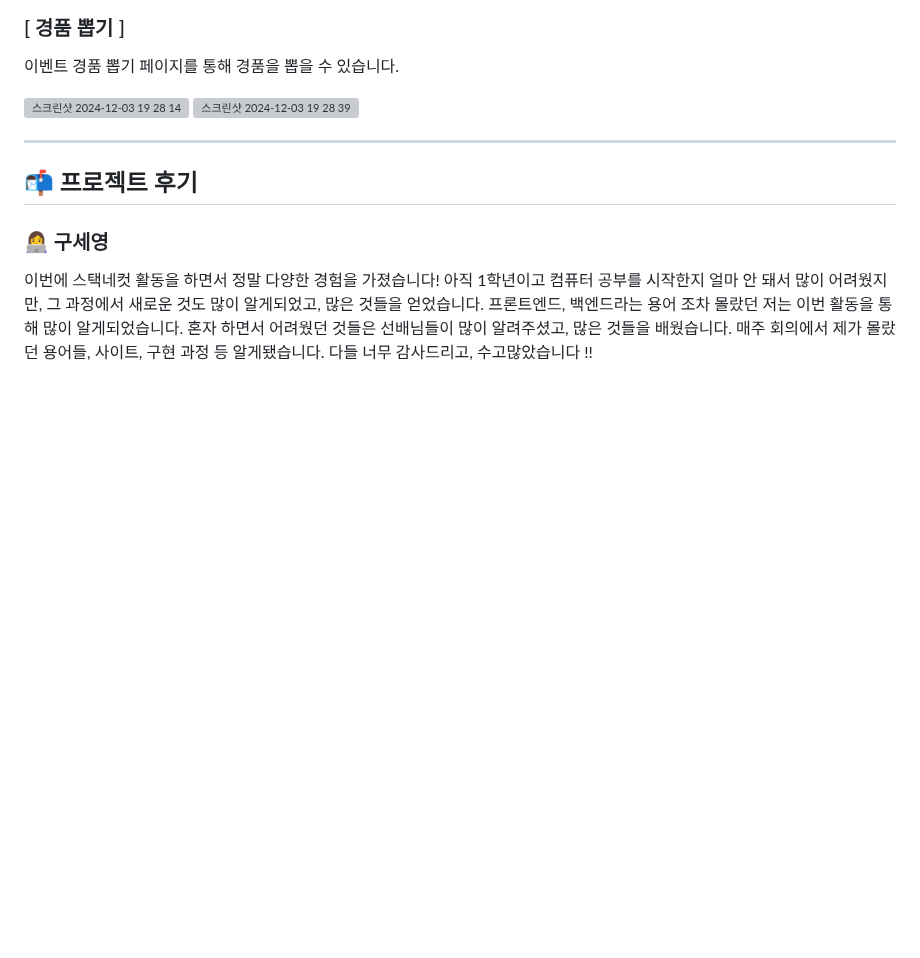
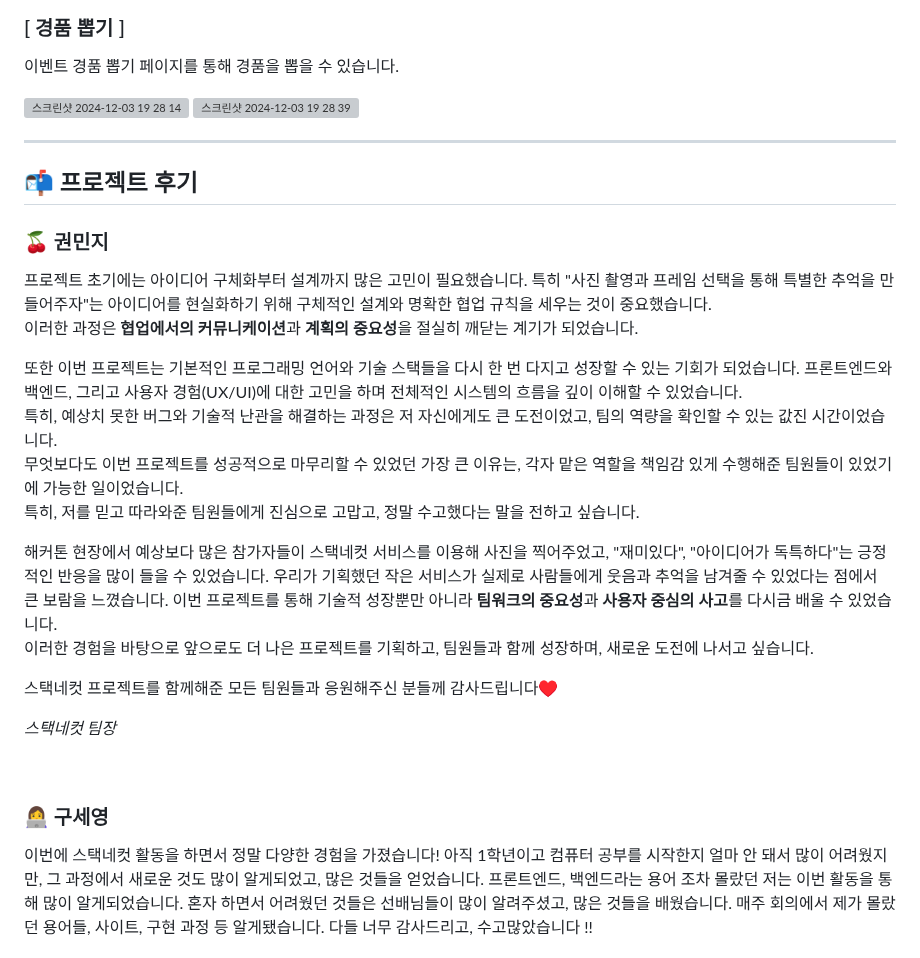
Before and after one commit to mjgwon24/stack-snapshot-back, a Markdown page: README.md, the part around one of its changes. GitHub-like rendering; blank space fills up the shorter version; grey boxes are pictures that could not be loaded.

```diff
--- a/README.md
+++ b/README.md
@@ -118,6 +118,25 @@ QR 코드를 생성하여 사진 다운로드 링크를 제공합니다.
 
 ## 📬 프로젝트 후기
 
+### 🍒 권민지
+
+프로젝트 초기에는 아이디어 구체화부터 설계까지 많은 고민이 필요했습니다. 특히 "사진 촬영과 프레임 선택을 통해 특별한 추억을 만들어주자"는 아이디어를 현실화하기 위해 구체적인 설계와 명확한 협업 규칙을 세우는 것이 중요했습니다.<br/>
+이러한 과정은 **협업에서의 커뮤니케이션**과 **계획의 중요성**을 절실히 깨닫는 계기가 되었습니다.<br/>
+
+또한 이번 프로젝트는 기본적인 프로그래밍 언어와 기술 스택들을 다시 한 번 다지고 성장할 수 있는 기회가 되었습니다. 프론트엔드와 백엔드, 그리고 사용자 경험(UX/UI)에 대한 고민을 하며 전체적인 시스템의 흐름을 깊이 이해할 수 있었습니다.<br/>
+특히, 예상치 못한 버그와 기술적 난관을 해결하는 과정은 저 자신에게도 큰 도전이었고, 팀의 역량을 확인할 수 있는 값진 시간이었습니다.<br/>
+무엇보다도 이번 프로젝트를 성공적으로 마무리할 수 있었던 가장 큰 이유는, 각자 맡은 역할을 책임감 있게 수행해준 팀원들이 있었기에 가능한 일이었습니다.<br/>
+특히, 저를 믿고 따라와준 팀원들에게 진심으로 고맙고, 정말 수고했다는 말을 전하고 싶습니다.<br/>
+
+해커톤 현장에서 예상보다 많은 참가자들이 스택네컷 서비스를 이용해 사진을 찍어주었고, "재미있다", "아이디어가 독특하다"는 긍정적인 반응을 많이 들을 수 있었습니다. 우리가 기획했던 작은 서비스가 실제로 사람들에게 웃음과 추억을 남겨줄 수 있었다는 점에서 큰 보람을 느꼈습니다. 이번 프로젝트를 통해 기술적 성장뿐만 아니라 **팀워크의 중요성**과 **사용자 중심의 사고**를 다시금 배울 수 있었습니다.<br/>
+이러한 경험을 바탕으로 앞으로도 더 나은 프로젝트를 기획하고, 팀원들과 함께 성장하며, 새로운 도전에 나서고 싶습니다.<br/>
+
+스택네컷 프로젝트를 함께해준 모든 팀원들과 응원해주신 분들께 감사드립니다♥️
+
+_스택네컷 팀장_
+
+<br/>
+
 ### 👩‍💻 구세영
 
 이번에 스택네컷 활동을 하면서 정말 다양한 경험을 가졌습니다! 아직 1학년이고 컴퓨터 공부를 시작한지 얼마 안 돼서 많이 어려웠지만, 그 과정에서 새로운 것도 많이 알게되었고, 많은 것들을 얻었습니다. 프론트엔드, 백엔드라는 용어 조차 몰랐던 저는 이번 활동을 통해 많이 알게되었습니다. 혼자 하면서 어려웠던 것들은 선배님들이 많이 알려주셨고, 많은 것들을 배웠습니다. 매주 회의에서 제가 몰랐던 용어들, 사이트, 구현 과정 등 알게됐습니다. 다들 너무 감사드리고, 수고많았습니다 !!
```
Also changed, not shown: other parts of README.md (+11 -9 lines).
